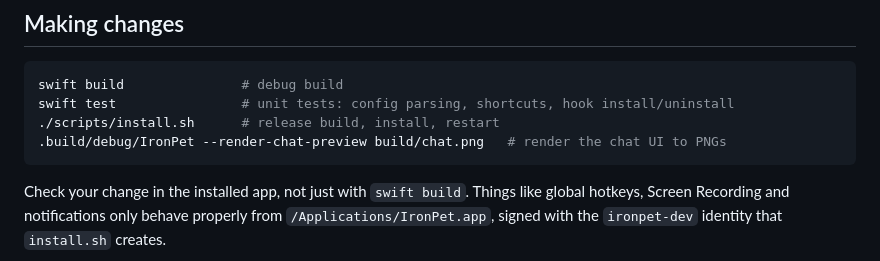
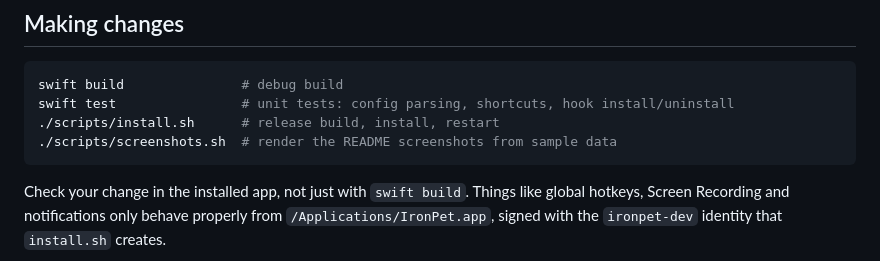
Before and after one commit to amirilovic/ironpet, a Markdown page: CONTRIBUTING.md, the part around the change. Rendered like a GitHub page.

````diff
--- a/CONTRIBUTING.md
+++ b/CONTRIBUTING.md
@@ -20,7 +20,7 @@ The [README](README.md) covers features and configuration, [SPEC.md](SPEC.md) th
 swift build               # debug build
 swift test                # unit tests: config parsing, shortcuts, hook install/uninstall
 ./scripts/install.sh      # release build, install, restart
-.build/debug/IronPet --render-chat-preview build/chat.png   # render the chat UI to PNGs
+./scripts/screenshots.sh  # render the README screenshots from sample data
 ```
 
 Check your change in the installed app, not just with `swift build`. Things like global hotkeys, Screen Recording and notifications only behave properly from `/Applications/IronPet.app`, signed with the `ironpet-dev` identity that `install.sh` creates.
````
Also changed, not shown: README.md (+10 -1 lines), docs/screenshots/agents.png (added), docs/screenshots/alerts.png (added), docs/screenshots/chat-approval.png (added), docs/screenshots/chat.png (added), docs/screenshots/pet.png (added), docs/screenshots/reminder.png (added), 6 other files.
